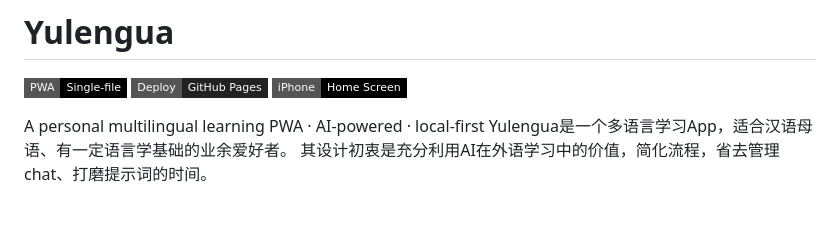
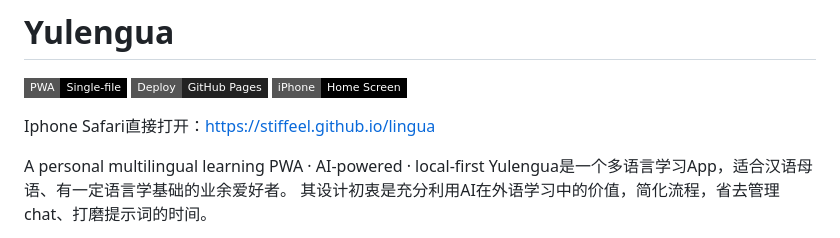
Before and after one commit to Stiffeel/lingua, a Markdown page: README.md, the part around the change. Rendered like a GitHub page; badges without logos; blank space fills up the shorter version.

```diff
--- a/README.md
+++ b/README.md
@@ -4,6 +4,7 @@
 ![GitHub Pages](https://img.shields.io/badge/Deploy-GitHub%20Pages-222?style=flat-square&logo=github)
 ![iPhone](https://img.shields.io/badge/iPhone-Home%20Screen-000?style=flat-square&logo=apple)
 
+Iphone Safari直接打开：[https://stiffeel.github.io/lingua](https://stiffeel.github.io/lingua/)
 
 A personal multilingual learning PWA · AI-powered · local-first
 Yulengua是一个多语言学习App，适合汉语母语、有一定语言学基础的业余爱好者。
```
